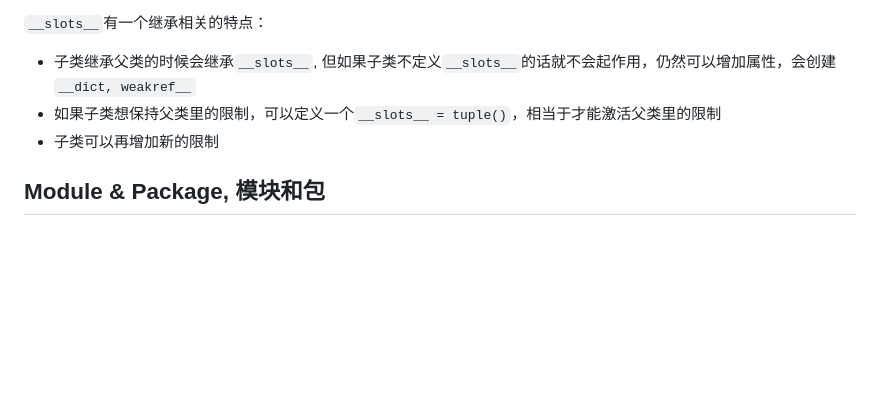
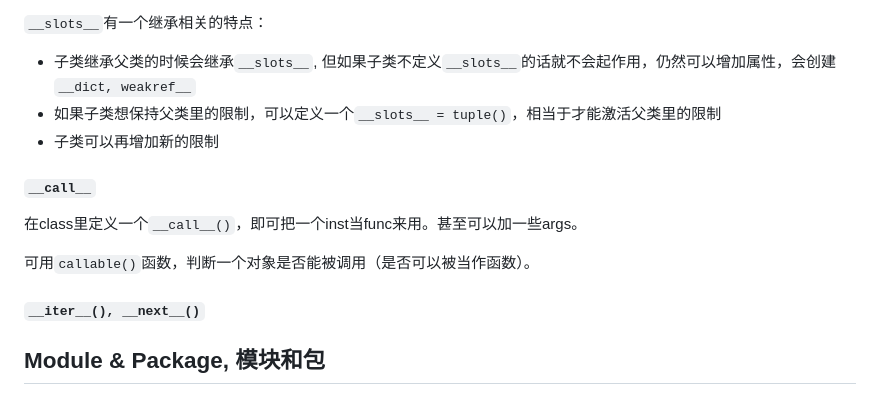
Before and after one commit to steve3ussr/Py-Learning, a Markdown page: README.md, the part around the change printed below. Drawn GitHub-style; blank space fills up the shorter version.

```diff
--- a/README.md
+++ b/README.md
@@ -661,6 +730,16 @@ class Human:
 - 如果子类想保持父类里的限制，可以定义一个`__slots__ = tuple()`，相当于才能激活父类里的限制
 - 子类可以再增加新的限制
 
+#### `__call__`
+
+在class里定义一个`__call__()`，即可把一个inst当func来用。甚至可以加一些args。
+
+可用`callable()`函数，判断一个对象是否能被调用（是否可以被当作函数）。
+
+#### `__iter__(), __next__()`
+
+
+
 ## Module & Package, 模块和包
 
 ### Module
```
Also changed, not shown: other parts of README.md (+76 -7 lines).
